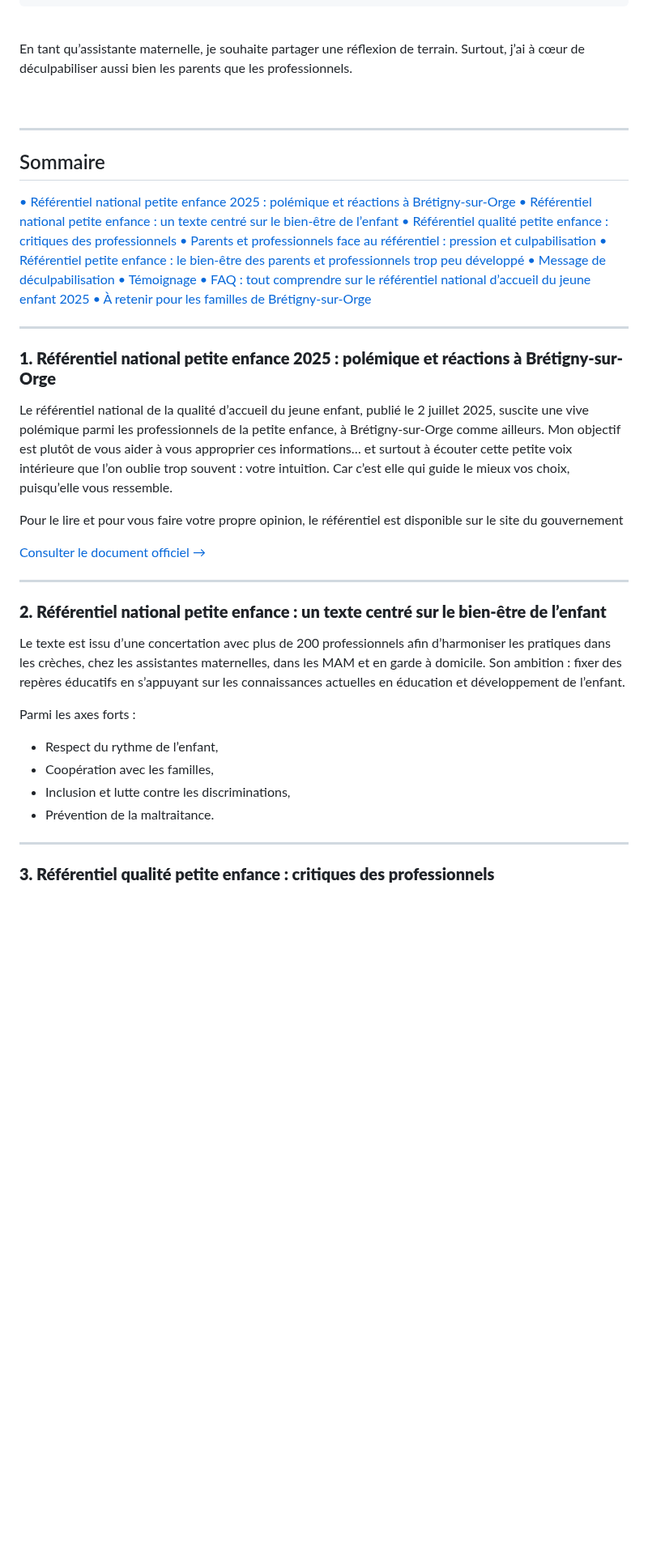
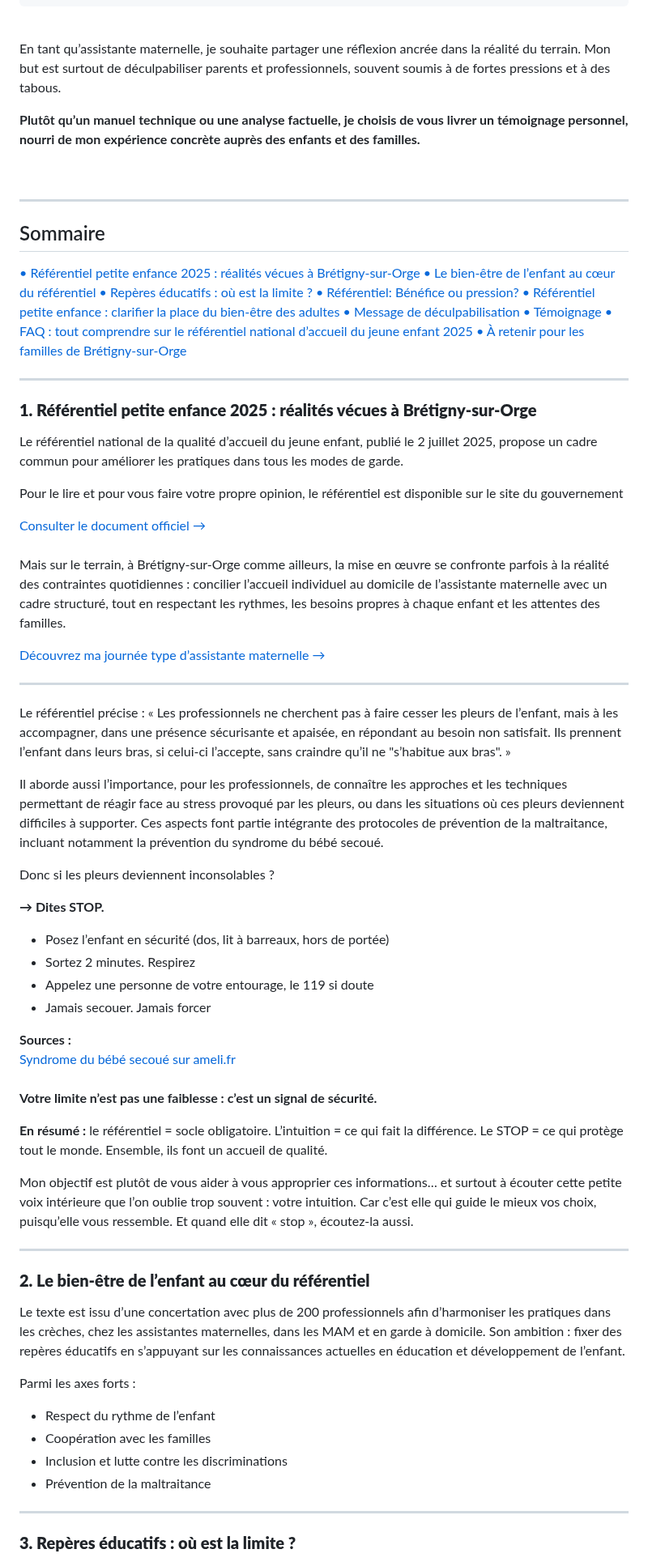
Before and after one commit to Celinahub/audit-sauvegarde-blog-assmat-eleventy, a Markdown page: posts/petite-enfance-bretigny-91/polemique-referentiel-petite-enfance.md, the part around one of its changes. Shown at 81% size. Drawn GitHub-style; blank space fills up the shorter version.

Commit message:
mise a jour article referentiel

```diff
--- a/posts/petite-enfance-bretigny-91/polemique-referentiel-petite-enfance.md
+++ b/posts/petite-enfance-bretigny-91/polemique-referentiel-petite-enfance.md
@@ -23,7 +23,10 @@ author: "Assistante maternelle à Brétigny-sur-Orge"
 
 <br>
 
-En tant qu’assistante maternelle, je souhaite partager une réflexion de terrain. Surtout, j’ai à cœur de déculpabiliser aussi bien les parents que les professionnels.
+En tant qu’assistante maternelle, je souhaite partager une réflexion ancrée dans la réalité du terrain. Mon but est surtout de déculpabiliser parents et professionnels, souvent soumis à de fortes pressions et à des tabous.
+
+**Plutôt qu’un manuel technique ou une analyse factuelle, je choisis de vous livrer un témoignage personnel, nourri de mon expérience concrète auprès des enfants et des familles.**
+
 
 <br>
 
@@ -31,11 +34,11 @@ En tant qu’assistante maternelle, je souhaite partager une réflexion de terra
 
 <div id="sommaire">
   <h2>Sommaire</h2>
-  <a href="#polemique" class="styled-link-sommaire">• Référentiel national petite enfance 2025 : polémique et réactions à Brétigny-sur-Orge</a>
-  <a href="#enfant" class="styled-link-sommaire">• Référentiel national petite enfance : un texte centré sur le bien-être de l’enfant</a>
-  <a href="#critiques" class="styled-link-sommaire">• Référentiel qualité petite enfance : critiques des professionnels</a>
-  <a href="#pression" class="styled-link-sommaire">• Parents et professionnels face au référentiel : pression et culpabilisation</a>
-  <a href="#adulte" class="styled-link-sommaire">• Référentiel petite enfance : le bien-être des parents et professionnels trop peu développé</a>
+  <a href="#terrain" class="styled-link-sommaire">• Référentiel petite enfance 2025 : réalités vécues à Brétigny-sur-Orge</a>
+  <a href="#enfant" class="styled-link-sommaire">• Le bien-être de l’enfant au cœur du référentiel</a>
+  <a href="#limites" class="styled-link-sommaire">• Repères éducatifs : où est la limite ?</a>
+  <a href="#pression" class="styled-link-sommaire">• Référentiel: Bénéfice ou pression?</a>
+  <a href="#adulte" class="styled-link-sommaire">•  Référentiel petite enfance : clarifier la place du bien-être des adultes</a>
   <a href="#deculpabilisation" class="styled-link-sommaire">• Message de déculpabilisation</a>
   <a href="#temoignage" class="styled-link-sommaire">• Témoignage</a>
   <a href="#questions" class="styled-link-sommaire">• FAQ : tout comprendre sur le référentiel national d’accueil du jeune enfant 2025</a>
@@ -45,9 +48,9 @@ En tant qu’assistante maternelle, je souhaite partager une réflexion de terra
 ---
 
 
-### **<span id="polemique">1. Référentiel national petite enfance 2025 : polémique et réactions à Brétigny-sur-Orge</span>**
+### **<span id="terrain">1. Référentiel petite enfance 2025 : réalités vécues à Brétigny-sur-Orge</span>**
 
-Le référentiel national de la qualité d’accueil du jeune enfant, publié le 2 juillet 2025, suscite une vive polémique parmi les professionnels de la petite enfance, à Brétigny-sur-Orge comme ailleurs. Mon objectif est plutôt de vous aider à vous approprier ces informations… et surtout à écouter cette petite voix intérieure que l’on oublie trop souvent : votre intuition. Car c’est elle qui guide le mieux vos choix, puisqu’elle vous ressemble.
+Le référentiel national de la qualité d’accueil du jeune enfant, publié le 2 juillet 2025, propose un cadre commun pour améliorer les pratiques dans tous les modes de garde.
 
 Pour le lire et pour vous faire votre propre opinion, le référentiel est disponible sur le site du gouvernement
 
@@ -55,23 +58,67 @@ Pour le lire et pour vous faire votre propre opinion, le référentiel est dispo
   <a href="https://solidarites.gouv.fr/sites/solidarite/files/2025-07/Referentiel-national-qualite-accueil-jeune-enfant-2025.pdf" target="_blank" class="btn btn-primary btn-article">Consulter le document officiel →</a>
 </div>
 
+<br>
+
+Mais sur le terrain, à Brétigny-sur-Orge comme ailleurs, la mise en œuvre se confronte parfois à la réalité des contraintes quotidiennes : concilier l’accueil individuel au domicile de l’assistante maternelle avec un cadre structuré, tout en respectant les rythmes, les besoins propres à chaque enfant et les attentes des familles.
+
+<div class="button-wrapper">
+  <a href="/projet-accueil/#routine" target="_blank" class="btn btn-primary btn-article">Découvrez ma journée type d’assistante maternelle →</a>
+</div>
 
 
 ---
 
-### **<span id="enfant">2. Référentiel national petite enfance : un texte centré sur le bien-être de l’enfant</span>**
+Le référentiel précise : « Les professionnels ne cherchent pas à faire cesser les pleurs de l’enfant, mais à les accompagner, dans une présence sécurisante et apaisée, en répondant au besoin non satisfait. Ils prennent l’enfant dans leurs bras, si celui-ci l’accepte, sans craindre qu’il ne "s’habitue aux bras". »
+
+Il aborde aussi l’importance, pour les professionnels, de connaître les approches et les techniques permettant de réagir face au stress provoqué par les pleurs, ou dans les situations où ces pleurs deviennent difficiles à supporter. Ces aspects font partie intégrante des protocoles de prévention de la maltraitance, incluant notamment la prévention du syndrome du bébé secoué.
+
+Donc si les pleurs deviennent inconsolables ?
+
+**→ Dites STOP.**
+- Posez l’enfant en sécurité (dos, lit à barreaux, hors de portée)
+- Sortez 2 minutes. Respirez
+- Appelez une personne de votre entourage, le 119 si doute
+- Jamais secouer. Jamais forcer
+
+<div class="source-box">
+  <strong>Sources :</strong><br>
+  <a href="https://www.ameli.fr/assure/sante/urgence/bebe-enfant/syndrome-bebe-secoue"
+  target="_blank"
+  rel="noopener noreferrer"
+  title="Prévention du syndrome du bébé secoué par l'assurance maladie">
+ Syndrome du bébé secoué sur ameli.fr
+  </a>
+</div>
+
+<br>
+
+**Votre limite n’est pas une faiblesse : c’est un signal de sécurité.**
+
+<div class="highlighted-note">
+  <p><strong>En résumé :</strong>
+le référentiel = socle obligatoire. L’intuition = ce qui fait la différence. Le STOP = ce qui protège tout le monde. Ensemble, ils font un accueil de qualité.</p>
+</div>
+
+
+Mon objectif est plutôt de vous aider à vous approprier ces informations… et surtout à écouter cette petite voix intérieure que l’on oublie trop souvent : votre intuition. Car c’est elle qui guide le mieux vos choix, puisqu’elle vous ressemble.
+Et quand elle dit « stop », écoutez-la aussi.
+
+---
+
+### **<span id="enfant">2. Le bien-être de l’enfant au cœur du référentiel</span>**
 
 Le texte est issu d’une concertation avec plus de 200 professionnels afin d’harmoniser les pratiques dans les crèches, chez les assistantes maternelles, dans les MAM et en garde à domicile.
 Son ambition : fixer des repères éducatifs en s’appuyant sur les connaissances actuelles en éducation et développement de l’enfant.
 
 Parmi les axes forts :
 
-- Respect du rythme de l’enfant,
-- Coopération avec les familles,
-- Inclusion et lutte contre les discriminations,
-- Prévention de la maltraitance.
+- Respect du rythme de l’enfant
+- Coopération avec les familles
+- Inclusion et lutte contre les discriminations
+- Prévention de la maltraitance
 
 ---
 
-### **<span id="critiques">3. Référentiel qualité petite enfance : critiques des professionnels</span>**
+### **<span id="limites">3. Repères éducatifs : où est la limite ?</span>**
 
```
Also changed, not shown: other parts of posts/petite-enfance-bretigny-91/polemique-referentiel-petite-enfance.md (+49 -33 lines).
